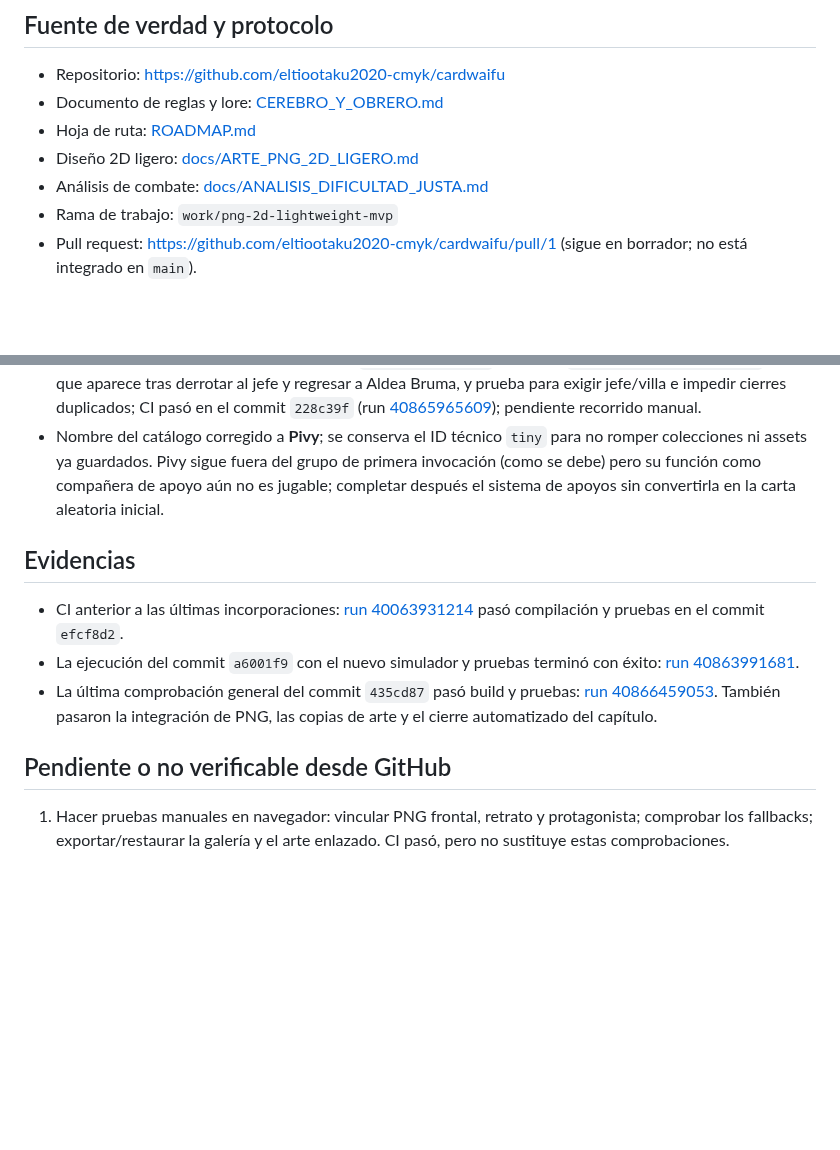
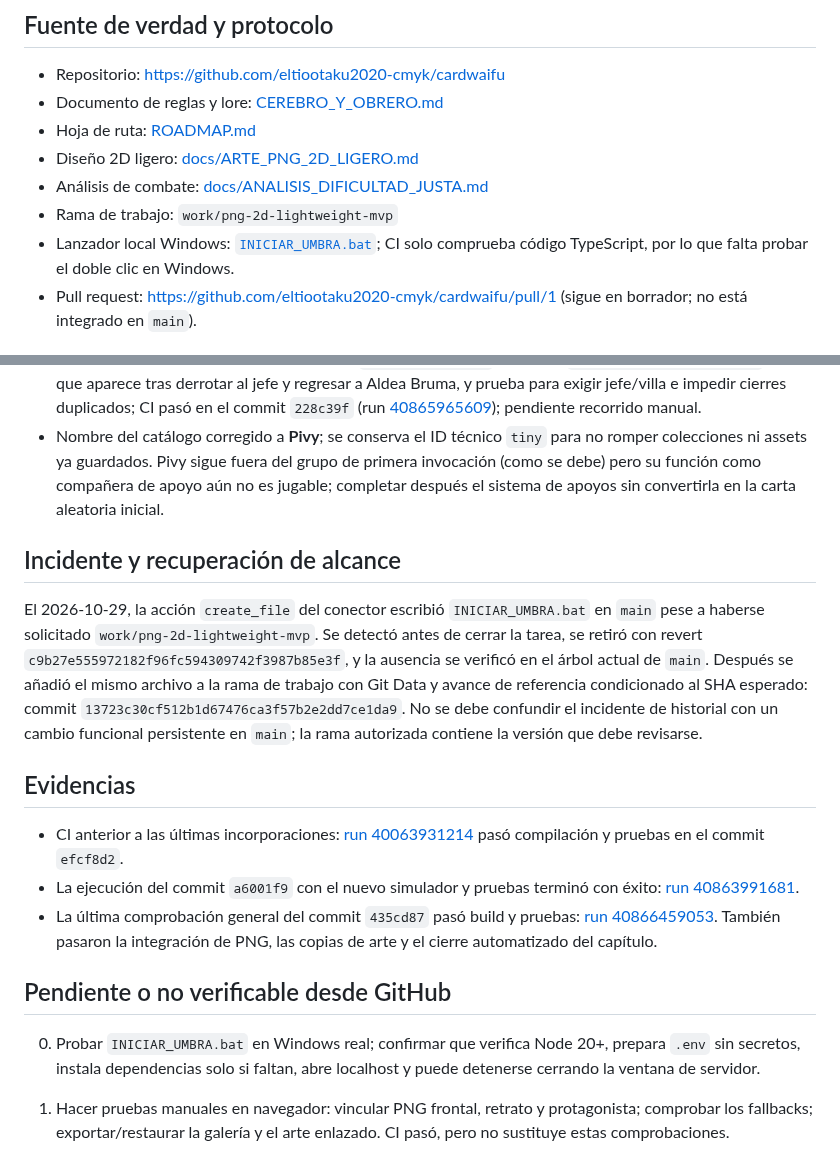
Before and after one commit to eltiootaku2020-cmyk/cardwaifu, a Markdown page: REGISTRO_DE_CONTINUIDAD.md, 2 parts joined by grey strips. Drawn GitHub-style; blank space fills up the shorter version.

Commit message:
docs: record Windows launcher and GitHub branch-scope recovery

```diff
--- a/REGISTRO_DE_CONTINUIDAD.md
+++ b/REGISTRO_DE_CONTINUIDAD.md
@@ -10,6 +10,7 @@ Actualizado: 2026-10-29
 - Diseño 2D ligero: [docs/ARTE_PNG_2D_LIGERO.md](./docs/ARTE_PNG_2D_LIGERO.md)
 - Análisis de combate: [docs/ANALISIS_DIFICULTAD_JUSTA.md](./docs/ANALISIS_DIFICULTAD_JUSTA.md)
 - Rama de trabajo: `work/png-2d-lightweight-mvp`
+- Lanzador local Windows: [`INICIAR_UMBRA.bat`](./INICIAR_UMBRA.bat); CI solo comprueba código TypeScript, por lo que falta probar el doble clic en Windows.
 - Pull request: https://github.com/eltiootaku2020-cmyk/cardwaifu/pull/1 (sigue en borrador; no está integrado en `main`).
 
 ## Estado confirmado
@@ -34,6 +35,10 @@ Actualizado: 2026-10-29
 - Capítulo 1: se añadió marcador persistente `chapter-1-return`, endpoint `POST /api/chapter/return`, botón que aparece tras derrotar al jefe y regresar a Aldea Bruma, y prueba para exigir jefe/villa e impedir cierres duplicados; CI pasó en el commit `228c39f` (run [40865965609](https://github.com/eltiootaku2020-cmyk/cardwaifu/actions/runs/40865965609)); pendiente recorrido manual.
 - Nombre del catálogo corregido a **Pivy**; se conserva el ID técnico `tiny` para no romper colecciones ni assets ya guardados. Pivy sigue fuera del grupo de primera invocación (como se debe) pero su función como compañera de apoyo aún no es jugable; completar después el sistema de apoyos sin convertirla en la carta aleatoria inicial.
 
+## Incidente y recuperación de alcance
+
+El 2026-10-29, la acción `create_file` del conector escribió `INICIAR_UMBRA.bat` en `main` pese a haberse solicitado `work/png-2d-lightweight-mvp`. Se detectó antes de cerrar la tarea, se retiró con revert `c9b27e555972182f96fc594309742f3987b85e3f`, y la ausencia se verificó en el árbol actual de `main`. Después se añadió el mismo archivo a la rama de trabajo con Git Data y avance de referencia condicionado al SHA esperado: commit `13723c30cf512b1d67476ca3f57b2e2dd7ce1da9`. No se debe confundir el incidente de historial con un cambio funcional persistente en `main`; la rama autorizada contiene la versión que debe revisarse.
+
 ## Evidencias
 
 - CI anterior a las últimas incorporaciones: [run 40063931214](https://github.com/eltiootaku2020-cmyk/cardwaifu/actions/runs/40063931214) pasó compilación y pruebas en el commit `efcf8d2`.
@@ -41,6 +46,8 @@ Actualizado: 2026-10-29
 - La última comprobación general del commit `435cd87` pasó build y pruebas: [run 40866459053](https://github.com/eltiootaku2020-cmyk/cardwaifu/actions/runs/40866459053). También pasaron la integración de PNG, las copias de arte y el cierre automatizado del capítulo.
 
 ## Pendiente o no verificable desde GitHub
+
+0. Probar `INICIAR_UMBRA.bat` en Windows real; confirmar que verifica Node 20+, prepara `.env` sin secretos, instala dependencias solo si faltan, abre localhost y puede detenerse cerrando la ventana de servidor.
 
 1. Hacer pruebas manuales en navegador: vincular PNG frontal, retrato y protagonista; comprobar los fallbacks; exportar/restaurar la galería y el arte enlazado. CI pasó, pero no sustituye estas comprobaciones.
 2. Hacer un recorrido end-to-end del capítulo 1, incluyendo regresar por rutas conectadas a Aldea Bruma y registrar el cierre. Después implementar diálogos/decisiones sin canonizar la trama pendiente de Medusa.
```
